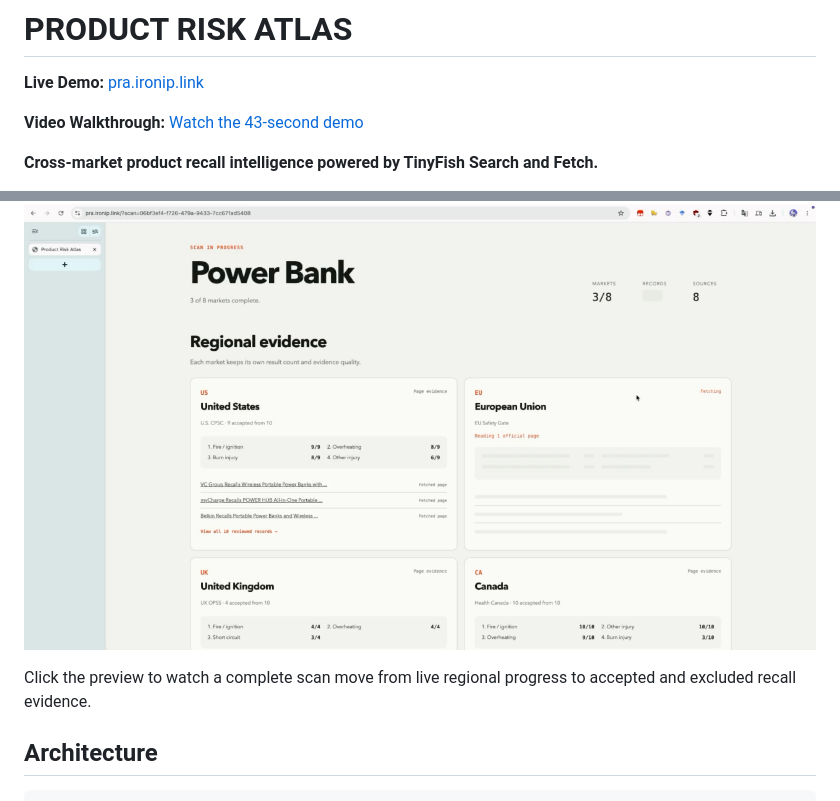
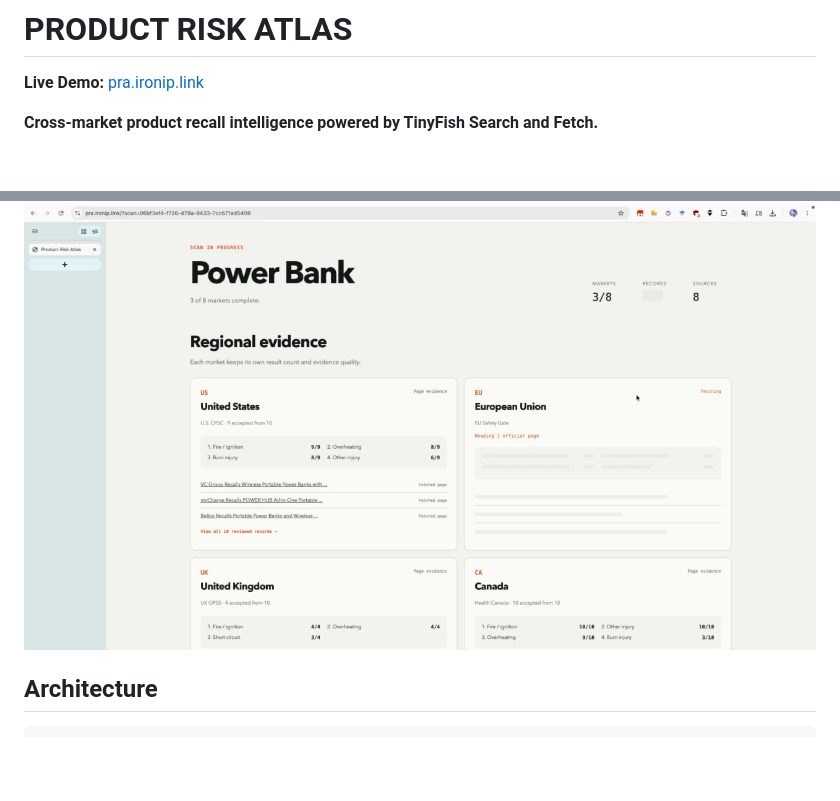
Before and after one commit to ChRonicen/product-risk-atlas, a Markdown page: README.md, 2 parts joined by grey strips. Rendered like a GitHub page; blank space fills up the shorter version.

Commit message:
Tighten README demo section

```diff
--- a/README.md
+++ b/README.md
@@ -1,8 +1,6 @@
 # PRODUCT RISK ATLAS
 
 **Live Demo:** [pra.ironip.link](https://pra.ironip.link)
-
-**Video Walkthrough:** [Watch the 43-second demo](assets/product-risk-atlas-demo.mp4)
 
 **Cross-market product recall intelligence powered by TinyFish Search and Fetch.**
 
@@ -13,6 +13,4 @@ Enter a product name and choose how many results to review. Product Risk Atlas s
 [![Watch the Product Risk Atlas demo](assets/product-risk-atlas-demo-cover.png)](assets/product-risk-atlas-demo.mp4)
-
-Click the preview to watch a complete scan move from live regional progress to accepted and excluded recall evidence.
 
 ## Architecture
 
```
Also changed, not shown: other parts of README.md (+2 -0 lines).
